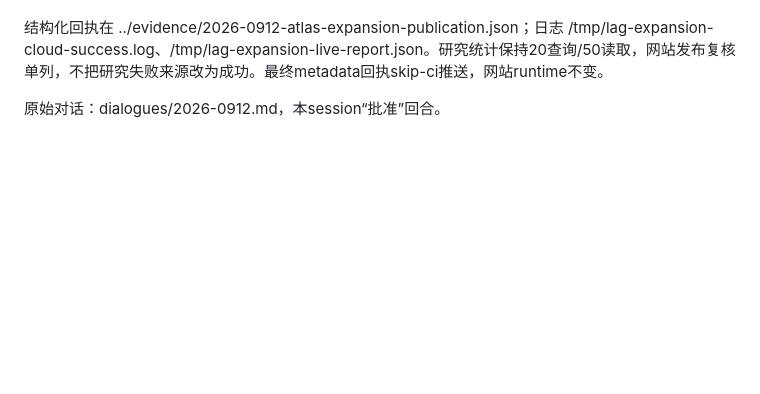
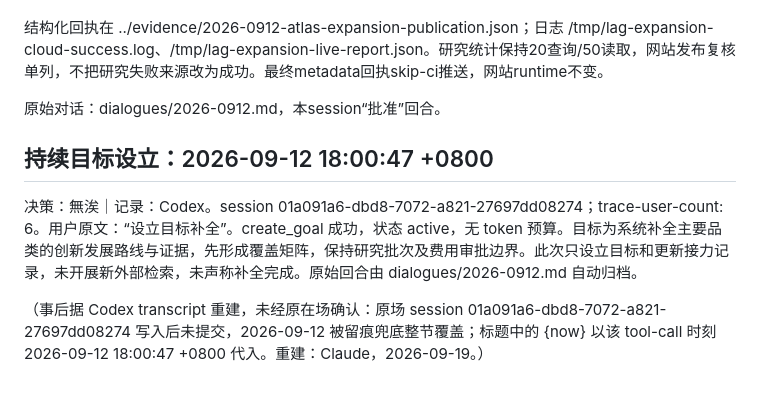
Before and after one commit to PlayWithExperiences/Learn-About-Games, a Markdown page: ProjectInfo/sessions/2026-0912-innovation-history.md, the part around the change. Drawn GitHub-style; blank space fills up the shorter version.

Commit message:
trace: restore never-committed goal section wiped by trace backfill (01a091a6)
Rebuilt from the Codex transcript and labelled as a post-hoc reconstruction.

Co-Authored-By: Claude Opus 5 <noreply@anthropic.com>

```diff
--- a/ProjectInfo/sessions/2026-0912-innovation-history.md
+++ b/ProjectInfo/sessions/2026-0912-innovation-history.md
@@ -108,3 +108,9 @@ trace-user-count: 5
 结构化回执在 ../evidence/2026-0912-atlas-expansion-publication.json；日志 /tmp/lag-expansion-cloud-success.log、/tmp/lag-expansion-live-report.json。研究统计保持20查询/50读取，网站发布复核单列，不把研究失败来源改为成功。最终metadata回执skip-ci推送，网站runtime不变。
 
 原始对话：dialogues/2026-0912.md，本session“批准”回合。
+
+## 持续目标设立：2026-09-12 18:00:47 +0800
+
+决策：無涘｜记录：Codex。session 01a091a6-dbd8-7072-a821-27697dd08274；trace-user-count: 6。用户原文：“设立目标补全”。create_goal 成功，状态 active，无 token 预算。目标为系统补全主要品类的创新发展路线与证据，先形成覆盖矩阵，保持研究批次及费用审批边界。此次只设立目标和更新接力记录，未开展新外部检索，未声称补全完成。原始回合由 dialogues/2026-0912.md 自动归档。
+
+（事后据 Codex transcript 重建，未经原在场确认：原场 session 01a091a6-dbd8-7072-a821-27697dd08274 写入后未提交，2026-09-12 被留痕兜底整节覆盖；标题中的 {now} 以该 tool-call 时刻 2026-09-12 18:00:47 +0800 代入。重建：Claude，2026-09-19。）
```
